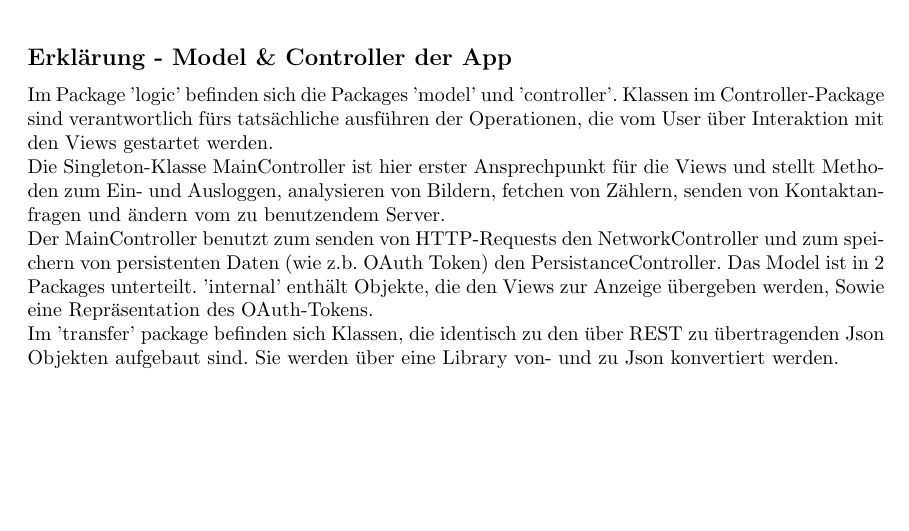
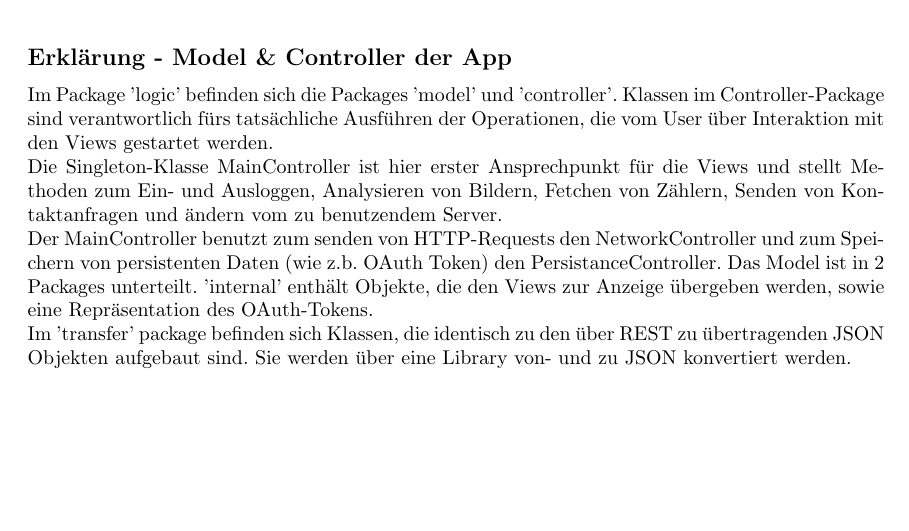
Before and after one commit to mascent/AdessoEnergySopro19, a LaTeX document (entwurf/LaTeX/entwurfsdoku.tex, which reads entwurf/LaTeX/kapitel/klassendiagramme.tex): part of page 14 of 19, cut so that both start at the same text. Compiled offline with pdfLaTeX.

Commit message:
corrections to app-backend diagram

```diff
--- a/entwurf/LaTeX/kapitel/klassendiagramme.tex
+++ b/entwurf/LaTeX/kapitel/klassendiagramme.tex
@@ -65,8 +65,8 @@ Die App ist intern in eine View- und eine Model/Controller-Komponente aufgeteilt
 
 \subsection*{Erklärung - Model \& Controller der App}
 Im Package 'logic' befinden sich die Packages 'model' und 'controller'.
-Klassen im Controller-Package sind verantwortlich fürs tatsächliche ausführen der Operationen, die vom User über Interaktion mit den Views gestartet werden. \\ Die Singleton-Klasse MainController ist hier erster Ansprechpunkt für die Views und stellt Methoden zum Ein- und Ausloggen, analysieren von Bildern, fetchen von Zählern, senden von Kontaktanfragen und ändern vom zu benutzendem Server. \\ Der MainController benutzt zum senden von HTTP-Requests den NetworkController und zum speichern von persistenten Daten (wie z.b. OAuth Token) den PersistanceController.
-Das Model ist in 2 Packages unterteilt. 'internal' enthält Objekte, die den Views zur Anzeige übergeben werden, Sowie eine Repräsentation des OAuth-Tokens. \\ Im 'transfer' package befinden sich Klassen, die identisch zu den über REST zu übertragenden Json Objekten aufgebaut sind. Sie werden über eine Library von- und zu Json konvertiert werden.
+Klassen im Controller-Package sind verantwortlich fürs tatsächliche Ausführen der Operationen, die vom User über Interaktion mit den Views gestartet werden. \\ Die Singleton-Klasse MainController ist hier erster Ansprechpunkt für die Views und stellt Methoden zum Ein- und Ausloggen, Analysieren von Bildern, Fetchen von Zählern, Senden von Kontaktanfragen und ändern vom zu benutzendem Server. \\ Der MainController benutzt zum senden von HTTP-Requests den NetworkController und zum Speichern von persistenten Daten (wie z.b. OAuth Token) den PersistanceController.
+Das Model ist in 2 Packages unterteilt. 'internal' enthält Objekte, die den Views zur Anzeige übergeben werden, sowie eine Repräsentation des OAuth-Tokens. \\ Im 'transfer' package befinden sich Klassen, die identisch zu den über REST zu übertragenden JSON Objekten aufgebaut sind. Sie werden über eine Library von- und zu JSON konvertiert werden.
 
 \begin{figure}[H]
 \hspace{-1cm}
```
Also changed, not shown: entwurf/LaTeX/img/diagrams/Android-Class-Diagram-Logic.png, 1 other file.
